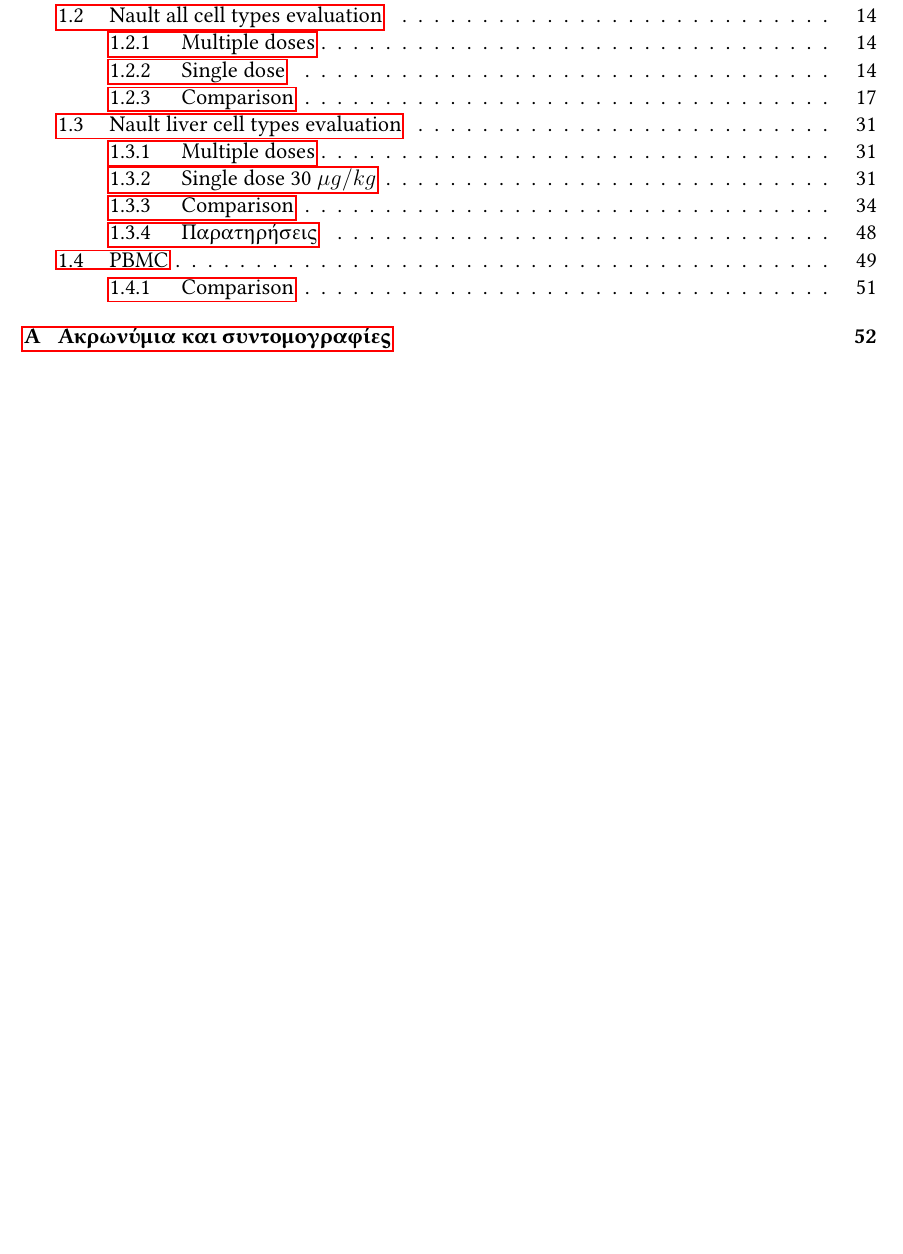
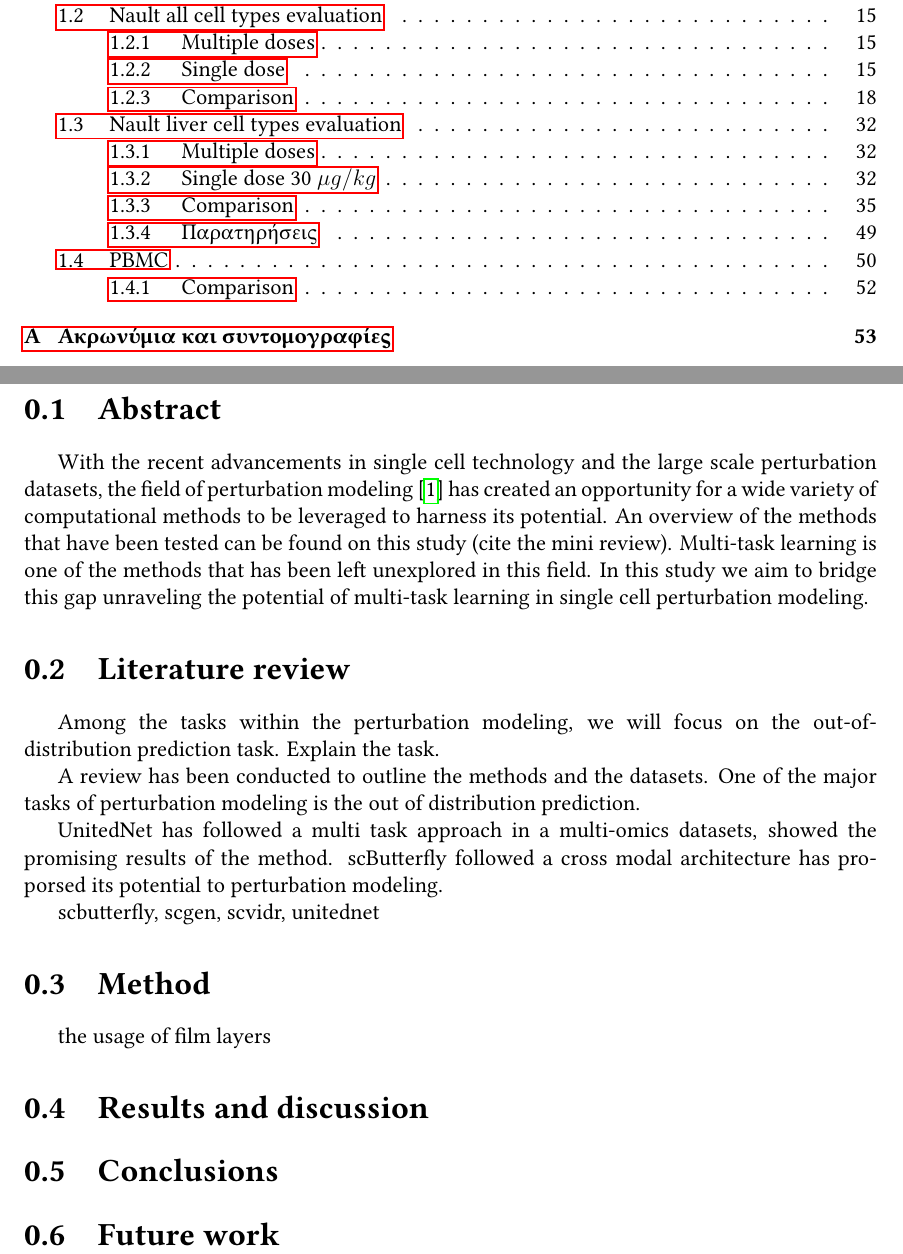
Before and after one commit to thodkatz/thesis, a LaTeX document (report/main.tex): part of page 6 of 58 before the commit and two parts of pages 6 and 7 of 59 after it, the two joined at a grey line, cut so that both start at the same text, the shorter picture padded with empty space. Compiled offline with LuaLaTeX.

Commit message:
Minor update report

```diff
--- a/report/main.tex
+++ b/report/main.tex
@@ -14,6 +14,7 @@
 \usepackage{float}
 \usepackage{siunitx}
 \usepackage{color}
+\usepackage{indentfirst}
 
 \graphicspath{{assets/}}
 
@@ -37,6 +38,39 @@
 
 \thispagestyle{empty}
 
+\clearpage
+
+\section{Abstract}
+
+With the recent advancements in single cell technology and the large scale perturbation datasets, the field of perturbation modeling \cite{jiMachineLearningPerturbational2021} has created an opportunity for a wide variety of computational methods to be leveraged to harness its potential. An overview of the methods that have been tested can be found on this study (cite the mini review). Multi-task learning is one of the methods that has been left unexplored in this field. In this study we aim to bridge this gap unraveling the potential of multi-task learning in single cell perturbation modeling.
+
+\section{Literature review}
+
+
+Among the tasks within the perturbation modeling, we will focus on the out-of-distribution prediction task. Explain the task.
+
+%Studying the effect of external stimuli to the cell level, a field named as perturbation modeling, has a significant impact to the biomedicine sector and drug discovery.
+
+A review has been conducted to outline the methods and the datasets. One of the major tasks of perturbation modeling is the out of distribution prediction.
+
+
+UnitedNet has followed a multi task approach in a multi-omics datasets, showed the promising results of the method. scButterfly followed a cross modal architecture has proporsed its potential to perturbation modeling.
+
+
+
+scbutterfly, scgen, scvidr, unitednet
+
+\section{Method}
+
+the usage of film layers
+
+\section{Results and discussion}
+
+\section{Conclusions}
+
+\section{Future work}
+
+
 \include{chapter1}
 
 \appendix
```
Also changed, not shown: report/chapter1.tex (+1 -1 lines), report/references.bib (+17 -0 lines).
